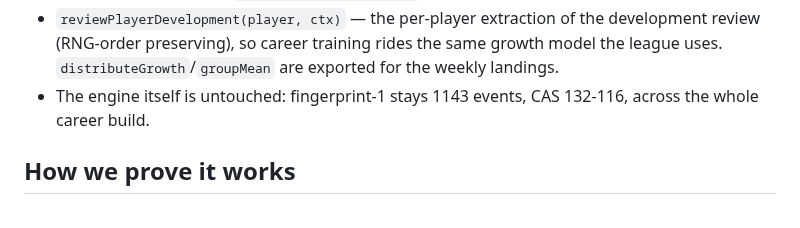
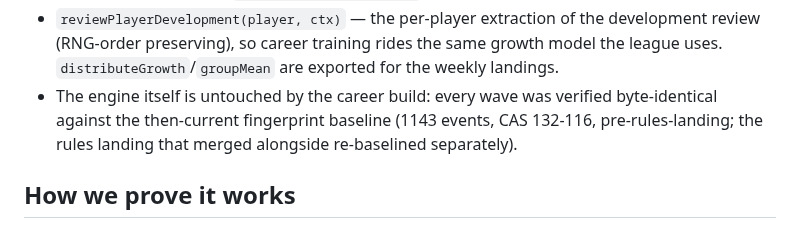
Before and after one commit to alperien/hoopsh, a Markdown page: docs/CAREER_INTERNALS.md, the part around the change. Drawn GitHub-style.

```diff
--- a/docs/CAREER_INTERNALS.md
+++ b/docs/CAREER_INTERNALS.md
@@ -108,8 +108,10 @@ their owning module headers and collected here.
   the development review (RNG-order preserving), so career training rides
   the same growth model the league uses. `distributeGrowth`/`groupMean`
   are exported for the weekly landings.
-- The engine itself is untouched: fingerprint-1 stays 1143 events,
-  CAS 132-116, across the whole career build.
+- The engine itself is untouched by the career build: every wave was
+  verified byte-identical against the then-current fingerprint baseline
+  (1143 events, CAS 132-116, pre-rules-landing; the rules landing that
+  merged alongside re-baselined separately).
 
 
 ## How we prove it works
```
Also changed, not shown: docs/REGISTER.md (+2 -2 lines).
